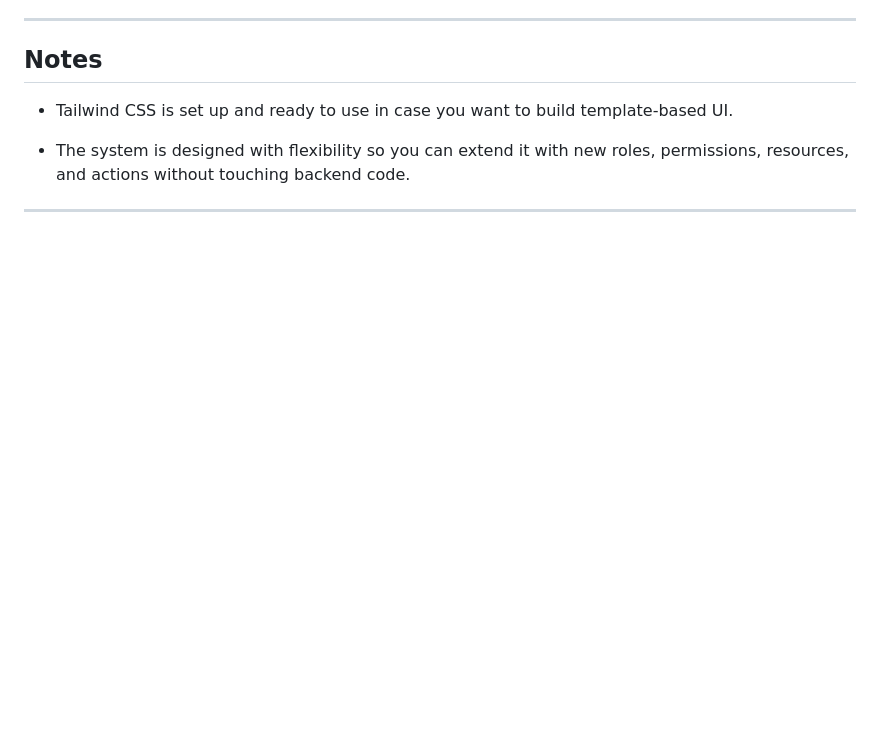
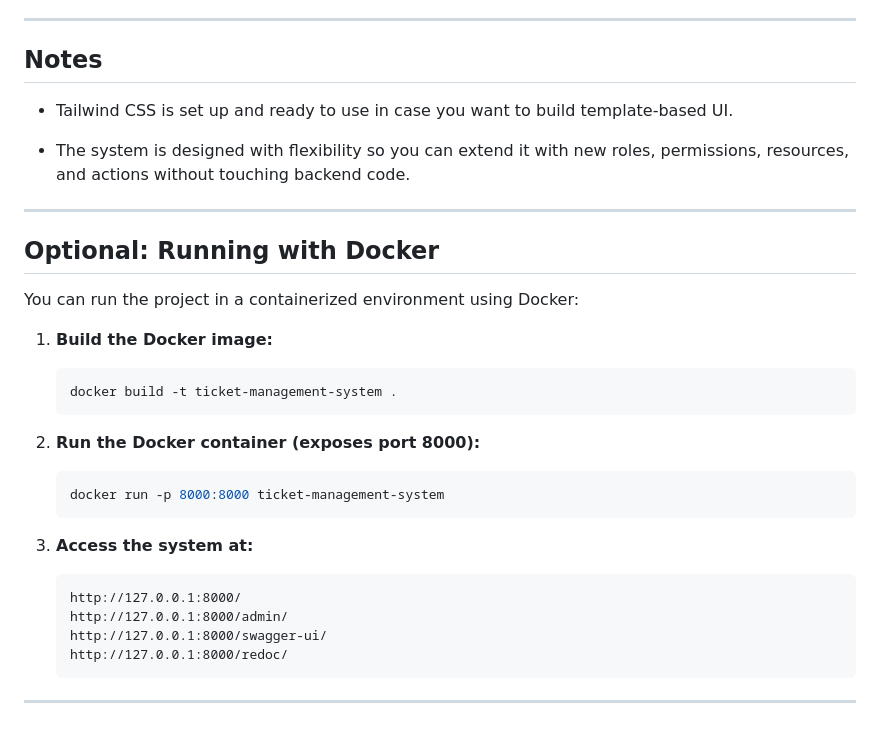
Before and after one commit to prakashtaz0091/Ticket-Management-System, a Markdown page: README.md, the part around the change. Drawn GitHub-style; blank space fills up the shorter version.

Commit message:
docs: docker usage

````diff
--- a/README.md
+++ b/README.md
@@ -160,3 +160,30 @@ class RoleBasedPermission(BasePermission):
 - The system is designed with flexibility so you can extend it with new roles, permissions, resources, and actions without touching backend code.
 
 ---
+
+## Optional: Running with Docker
+
+You can run the project in a containerized environment using Docker:
+
+1. **Build the Docker image:**
+
+   ```bash
+   docker build -t ticket-management-system .
+   ```
+
+2. **Run the Docker container (exposes port 8000):**
+
+   ```bash
+   docker run -p 8000:8000 ticket-management-system
+   ```
+
+3. **Access the system at:**
+
+   ```
+   http://127.0.0.1:8000/
+   http://127.0.0.1:8000/admin/
+   http://127.0.0.1:8000/swagger-ui/
+   http://127.0.0.1:8000/redoc/
+   ```
+
+---
````
